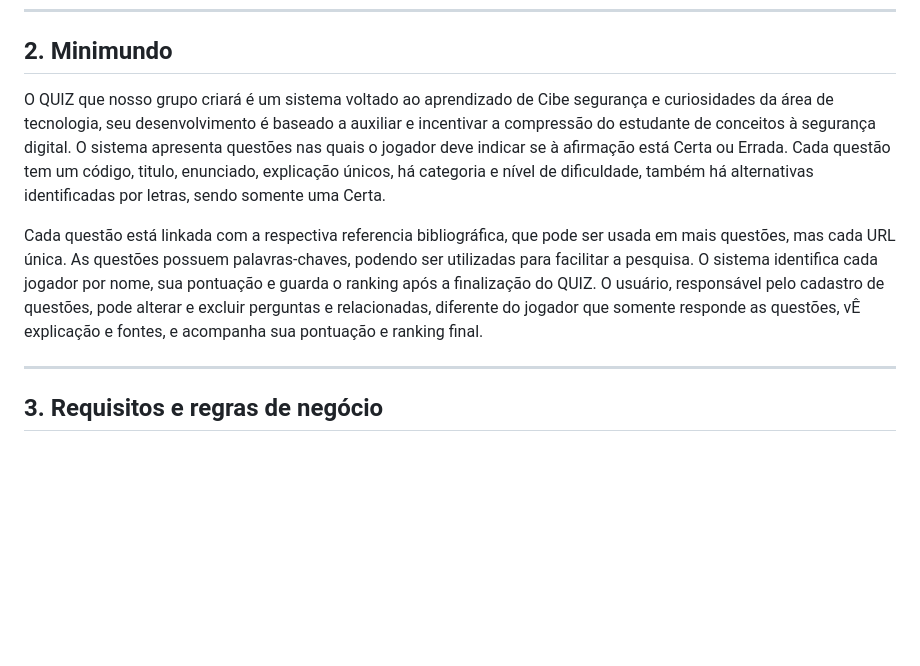
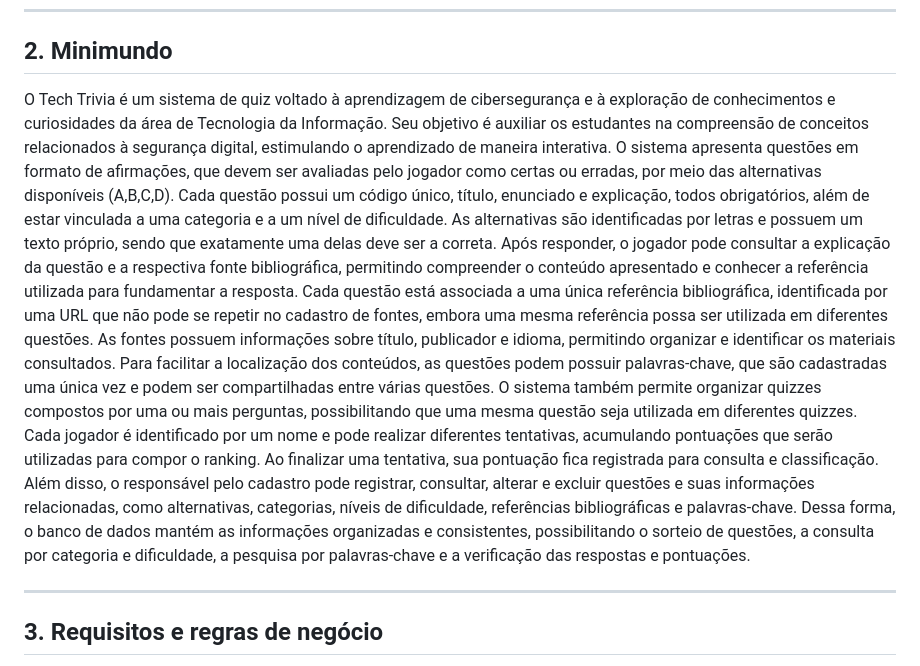
Before and after one commit to Caua031/projeto-quiz, a Markdown page: PROJETO/doc_date/01-contexto.md, the part around the change. GitHub-like rendering; blank space fills up the shorter version.

Commit message:
Ajuste do minimundo feito aula passada
Adicionado o minimundo mais detalhado e com novas informações do quiz

```diff
--- a/PROJETO/doc_date/01-contexto.md
+++ b/PROJETO/doc_date/01-contexto.md
@@ -38,9 +38,8 @@ Os usuários do sistema e suas respectivas atividades são:
 
 ## 2. Minimundo
 
-O QUIZ que nosso grupo criará é um sistema voltado ao aprendizado de Cibe segurança e curiosidades da área de tecnologia, seu desenvolvimento é baseado a auxiliar e incentivar a compressão do estudante de conceitos à segurança digital. O sistema apresenta questões nas quais o jogador deve indicar se à afirmação está Certa ou Errada. Cada questão tem um código, titulo, enunciado, explicação únicos, há categoria e nível de dificuldade, também há alternativas identificadas por letras, sendo somente uma Certa.
-
-Cada questão está linkada com a respectiva referencia bibliográfica, que pode ser usada em mais questões, mas cada URL única. As questões possuem palavras-chaves, podendo ser utilizadas para facilitar a pesquisa. O sistema identifica cada jogador por nome, sua pontuação e guarda o ranking após a finalização do QUIZ. O usuário, responsável pelo cadastro de questões, pode alterar e excluir perguntas e relacionadas, diferente do jogador que somente responde as questões, vÊ explicação e fontes, e acompanha sua pontuação e ranking final.
+O Tech Trivia é um sistema de quiz voltado à aprendizagem de cibersegurança e à exploração de conhecimentos e curiosidades da área de Tecnologia da Informação. Seu objetivo é auxiliar os estudantes na compreensão de conceitos relacionados à segurança digital, estimulando o aprendizado de maneira interativa. O sistema apresenta questões em formato de afirmações, que devem ser avaliadas pelo jogador como certas ou erradas, por meio das alternativas disponíveis (A,B,C,D). Cada questão possui um código único, título, enunciado e explicação, todos obrigatórios, além de estar vinculada a uma categoria e a um nível de dificuldade. As alternativas são identificadas por letras e possuem um texto próprio, sendo que exatamente uma delas deve ser a correta. Após responder, o jogador pode consultar a explicação da questão e a respectiva fonte bibliográfica, permitindo compreender o conteúdo apresentado e conhecer a referência utilizada para fundamentar a resposta.
+Cada questão está associada a uma única referência bibliográfica, identificada por uma URL que não pode se repetir no cadastro de fontes, embora uma mesma referência possa ser utilizada em diferentes questões. As fontes possuem informações sobre título, publicador e idioma, permitindo organizar e identificar os materiais consultados. Para facilitar a localização dos conteúdos, as questões podem possuir palavras-chave, que são cadastradas uma única vez e podem ser compartilhadas entre várias questões. O sistema também permite organizar quizzes compostos por uma ou mais perguntas, possibilitando que uma mesma questão seja utilizada em diferentes quizzes. Cada jogador é identificado por um nome e pode realizar diferentes tentativas, acumulando pontuações que serão utilizadas para compor o ranking. Ao finalizar uma tentativa, sua pontuação fica registrada para consulta e classificação. Além disso, o responsável pelo cadastro pode registrar, consultar, alterar e excluir questões e suas informações relacionadas, como alternativas, categorias, níveis de dificuldade, referências bibliográficas e palavras-chave. Dessa forma, o banco de dados mantém as informações organizadas e consistentes, possibilitando o sorteio de questões, a consulta por categoria e dificuldade, a pesquisa por palavras-chave e a verificação das respostas e pontuações.
 
 ---
 
```
